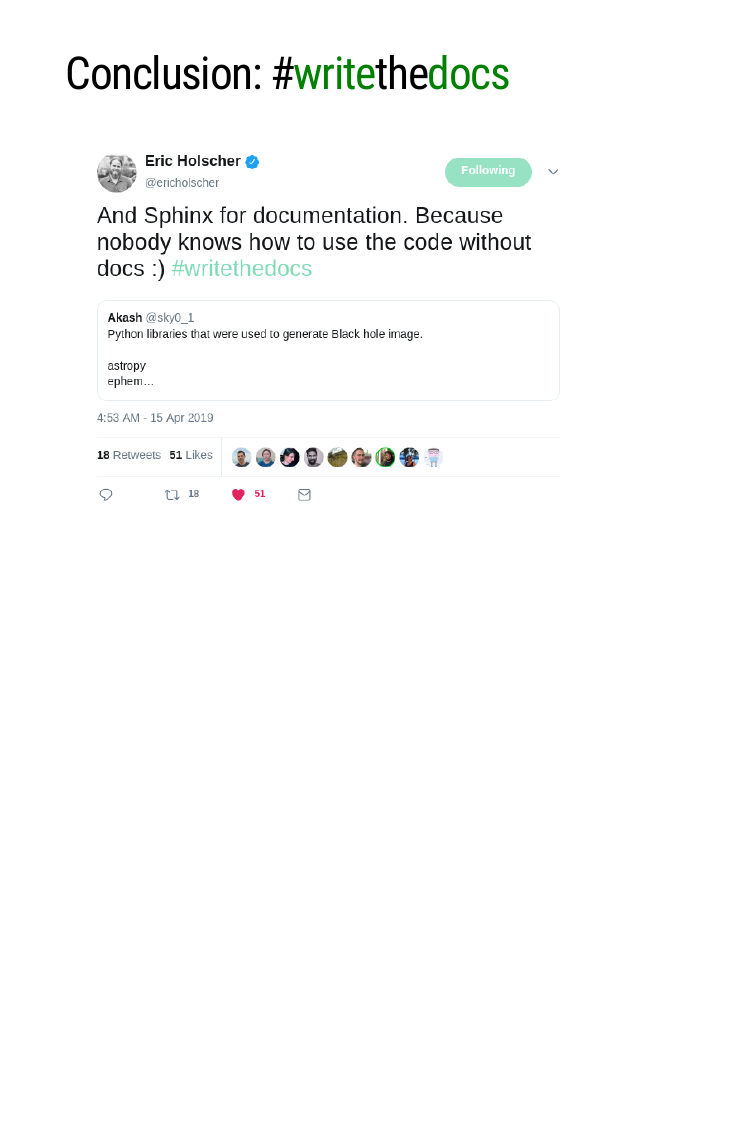
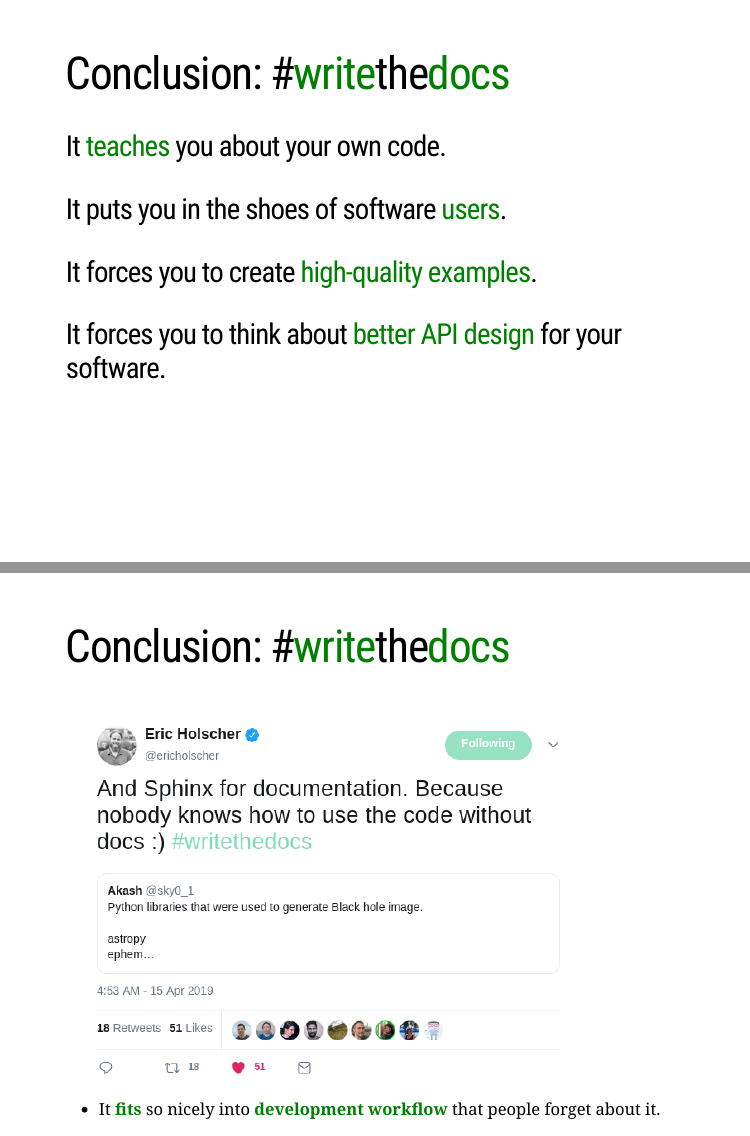
Before and after one commit to andreysmelter/talks, an R Markdown document (2019-04-25-DerbyPy-DocumentingPythonPackages/DocumentingPythonPackages.Rmd): page 64 of 64 before the commit and pages 64 and 65 of 65 after it, the two joined at a grey line. The pictures show the slides in the output file 2019-04-25-DerbyPy-DocumentingPythonPackages/DocumentingPythonPackages.html that the author committed with the source; the slides are laid out offline by our stand-in for remark.js, each with all of its steps uncovered, in fonts that may differ from those the slides ask for, and without slide numbers, shadows or browser add-ons.

Commit message:
Add conclusion slide.

```diff
--- a/2019-04-25-DerbyPy-DocumentingPythonPackages/DocumentingPythonPackages.Rmd
+++ b/2019-04-25-DerbyPy-DocumentingPythonPackages/DocumentingPythonPackages.Rmd
@@ -1346,4 +1346,15 @@
 ---
 # Conclusion: \#<font color="green">write</font>the<font color="green">docs</font>
 
+### It <font color="green">teaches</font> you about your own code.
+### It puts you in the shoes of software <font color="green">users</font>.
+### It forces you to create <font color="green">high-quality examples</font>.
+### It forces you to think about <font color="green">better API design</font> for your software.
+
+
+---
+# Conclusion: \#<font color="green">write</font>the<font color="green">docs</font>
+
 ![](resources/pics/EricHolscherSphinxTweet.png)
+
+* It <font color="green">**fits**</font> so nicely into <font color="green">**development workflow**</font> that people forget about it.
```
Also changed, not shown: 2019-04-25-DerbyPy-DocumentingPythonPackages/DocumentingPythonPackages.html.
